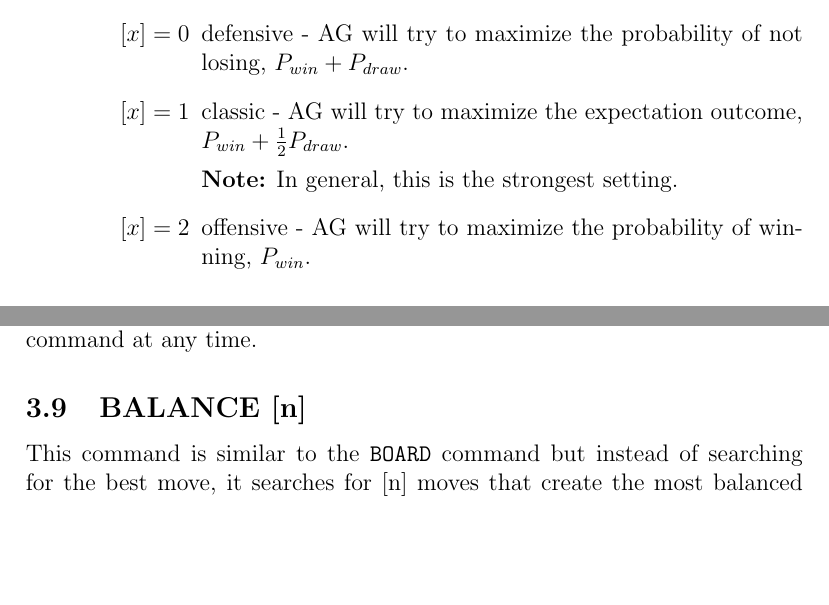
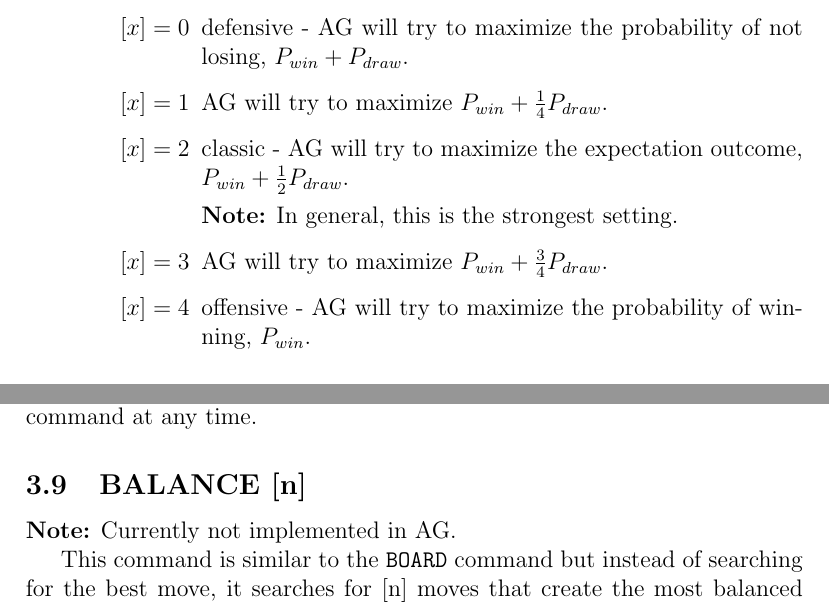
Before and after one commit to MaciejKozarzewski/AlphaGomoku, a LaTeX document (doc/protocols.tex): two parts of pages 11 and 15 of 16, joined at a grey line, cut so that both start at the same text, the shorter picture padded with empty space. Compiled offline with pdfLaTeX.

Commit message:
Updated protocol documentation.

```diff
--- a/doc/protocols.tex
+++ b/doc/protocols.tex
@@ -281,10 +281,12 @@ Sets amount of time that is added after each move (see Fischer time controls \ci
 Controls the style of the search. Allowed values are:
 \begin{enumerate}[leftmargin=7.5em]
 	\item[\text{$[x]=0$}]{defensive - AG will try to maximize the probability of not losing, $P_{win} + P_{draw}$.}
-	\item[\text{$[x]=1$}]{classic - AG will try to maximize the expectation outcome, $P_{win} + \frac{1}{2}P_{draw}$.
+	\item[\text{$[x]=1$}]{AG will try to maximize $P_{win} + \frac{1}{4}P_{draw}$.}
+	\item[\text{$[x]=2$}]{classic - AG will try to maximize the expectation outcome, $P_{win} + \frac{1}{2}P_{draw}$.
 
 	\textbf{Note:} In general, this is the strongest setting.}
-	\item[\text{$[x]=2$}]{offensive - AG will try to maximize the probability of winning, $P_{win}$.}
+	\item[\text{$[x]=3$}]{AG will try to maximize $P_{win} + \frac{3}{4}P_{draw}$.}
+	\item[\text{$[x]=4$}]{offensive - AG will try to maximize the probability of winning, $P_{win}$.}
 \end{enumerate}
 
 \subsubsection{INFO auto{\_}pondering [x]}
@@ -417,6 +421,8 @@ If the rule is not renju or there are no forbidden moves on board, engine should
 
 \subsection{BALANCE [n]}
 \label{cmd_balance}
+\textbf{Note:} Currently not implemented in AG.
+
 This command is similar to the \texttt{BOARD} command but instead of searching for the best move, it searches for [n] moves that create the most balanced position (balanced position is such where neither player has an advantage). For example\\
 \texttt{BALANCE 2} \\
 \texttt{[C1],[R1],2} \\
```
Also changed, not shown: doc/protocols.pdf, doc/protocols.tex (2 more changed lines), 2 other files.
